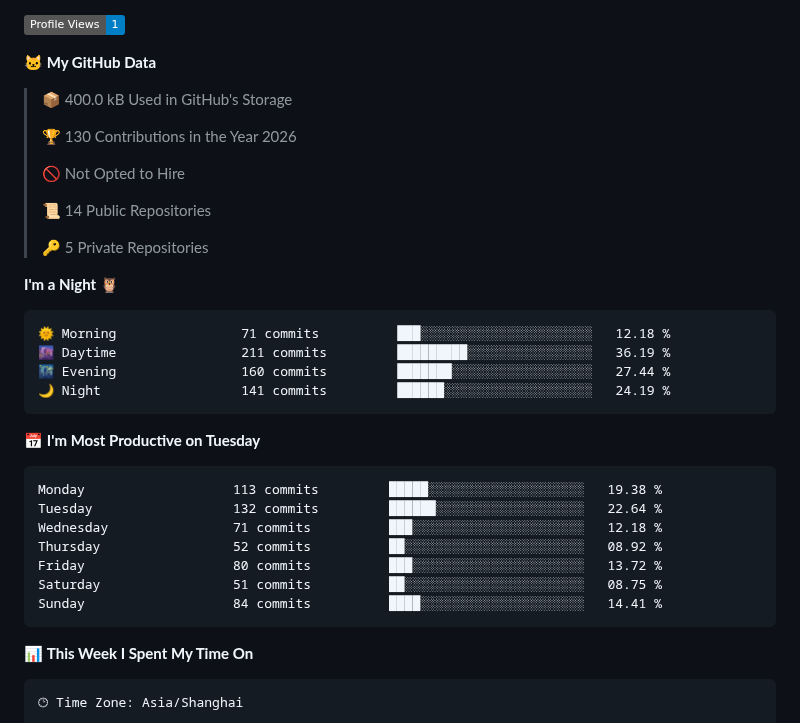
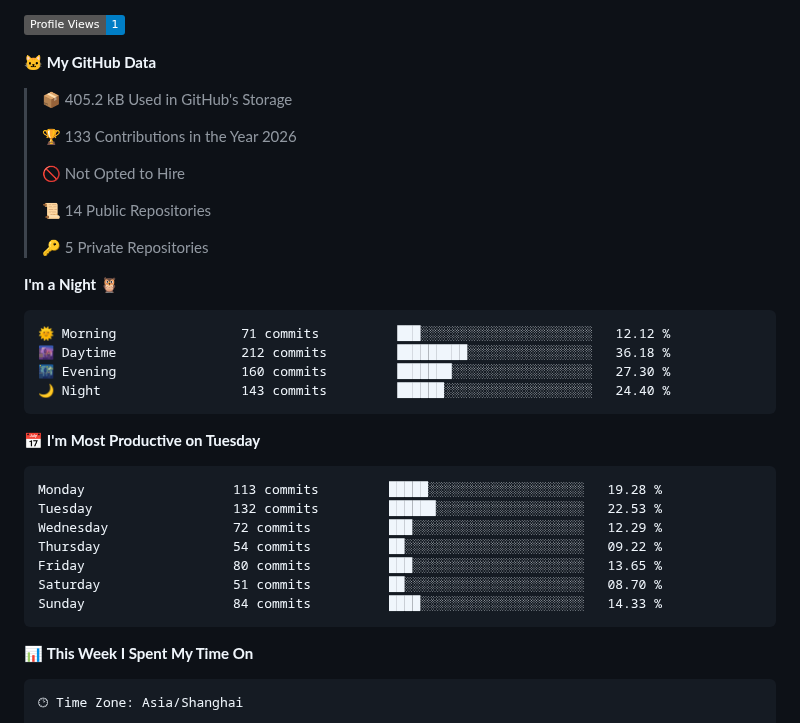
Before and after one commit to CBDT-JWT/CBDT-JWT, a Markdown page: README.md, the part around one of its changes. Rendered like a GitHub page; badges without logos.

Commit message:
Updated with Dev Metrics

````diff
--- a/README.md
+++ b/README.md
@@ -6,9 +6,9 @@ Hi! Im a under-grat @ dept.EE, Tsinghua Univ.
 
 **🐱 My GitHub Data**
 
-> 📦 400.0 kB Used in GitHub's Storage
+> 📦 405.2 kB Used in GitHub's Storage
  >
-> 🏆 130 Contributions in the Year 2026
+> 🏆 133 Contributions in the Year 2026
  >
 > 🚫 Not Opted to Hire
  >
@@ -19,21 +19,21 @@ Hi! Im a under-grat @ dept.EE, Tsinghua Univ.
 **I'm a Night 🦉**
 
 ```text
-🌞 Morning                71 commits          ███░░░░░░░░░░░░░░░░░░░░░░   12.18 %
-🌆 Daytime                211 commits         █████████░░░░░░░░░░░░░░░░   36.19 %
-🌃 Evening                160 commits         ███████░░░░░░░░░░░░░░░░░░   27.44 %
-🌙 Night                  141 commits         ██████░░░░░░░░░░░░░░░░░░░   24.19 %
+🌞 Morning                71 commits          ███░░░░░░░░░░░░░░░░░░░░░░   12.12 %
+🌆 Daytime                212 commits         █████████░░░░░░░░░░░░░░░░   36.18 %
+🌃 Evening                160 commits         ███████░░░░░░░░░░░░░░░░░░   27.30 %
+🌙 Night                  143 commits         ██████░░░░░░░░░░░░░░░░░░░   24.40 %
 ```
 📅 **I'm Most Productive on Tuesday**
 
 ```text
-Monday                   113 commits         █████░░░░░░░░░░░░░░░░░░░░   19.38 %
-Tuesday                  132 commits         ██████░░░░░░░░░░░░░░░░░░░   22.64 %
-Wednesday                71 commits          ███░░░░░░░░░░░░░░░░░░░░░░   12.18 %
-Thursday                 52 commits          ██░░░░░░░░░░░░░░░░░░░░░░░   08.92 %
-Friday                   80 commits          ███░░░░░░░░░░░░░░░░░░░░░░   13.72 %
-Saturday                 51 commits          ██░░░░░░░░░░░░░░░░░░░░░░░   08.75 %
-Sunday                   84 commits          ████░░░░░░░░░░░░░░░░░░░░░   14.41 %
+Monday                   113 commits         █████░░░░░░░░░░░░░░░░░░░░   19.28 %
+Tuesday                  132 commits         ██████░░░░░░░░░░░░░░░░░░░   22.53 %
+Wednesday                72 commits          ███░░░░░░░░░░░░░░░░░░░░░░   12.29 %
+Thursday                 54 commits          ██░░░░░░░░░░░░░░░░░░░░░░░   09.22 %
+Friday                   80 commits          ███░░░░░░░░░░░░░░░░░░░░░░   13.65 %
+Saturday                 51 commits          ██░░░░░░░░░░░░░░░░░░░░░░░   08.70 %
+Sunday                   84 commits          ████░░░░░░░░░░░░░░░░░░░░░   14.33 %
 ```
 
 
````
Also changed, not shown: other parts of README.md (+1 -1 lines), assets/bar_graph.png.
